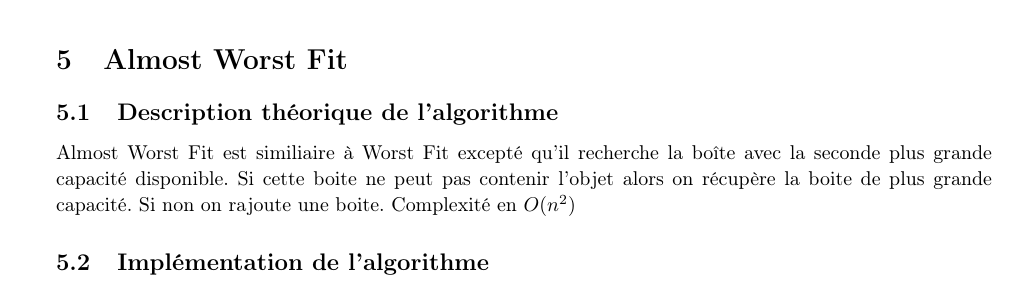
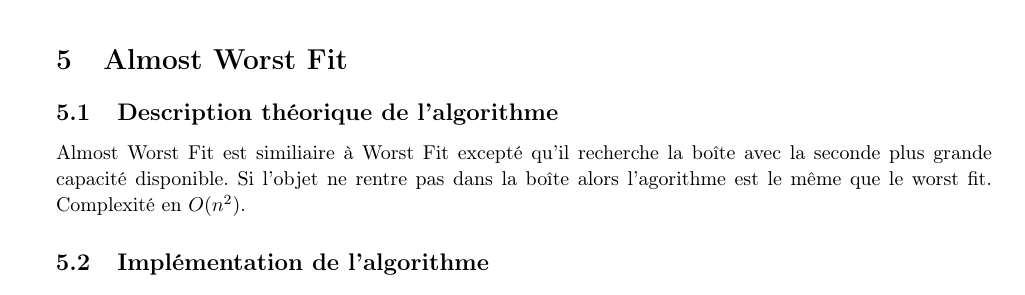
Before and after one commit to j-mortara/S7_AC_BinPacking, a LaTeX document (doc/rapport.tex): part of page 6 of 12, cut so that both start at the same text. Compiled offline with pdfLaTeX.

Commit message:
début desciption almost worst fit

```diff
--- a/doc/rapport.tex
+++ b/doc/rapport.tex
@@ -342,9 +342,8 @@ def _worst_fit_log(inputs):
 \subsection{Description théorique de l'algorithme}
 Almost Worst Fit est similiaire à Worst Fit excepté qu'il recherche la boîte avec la seconde plus grande capacité
 disponible.
-Si cette boite ne peut pas contenir l'objet alors on récupère la boite de plus grande capacité.
-Si non on rajoute une boite.
-Complexité en $O(n^2)$
+Si l'objet ne rentre pas dans la boîte alors l'agorithme est le même que le worst fit.
+Complexité en $O(n^2)$.
 
 \subsection{Implémentation de l'algorithme}
 \begin{lstlisting}[language=Python, frame=single]
```
